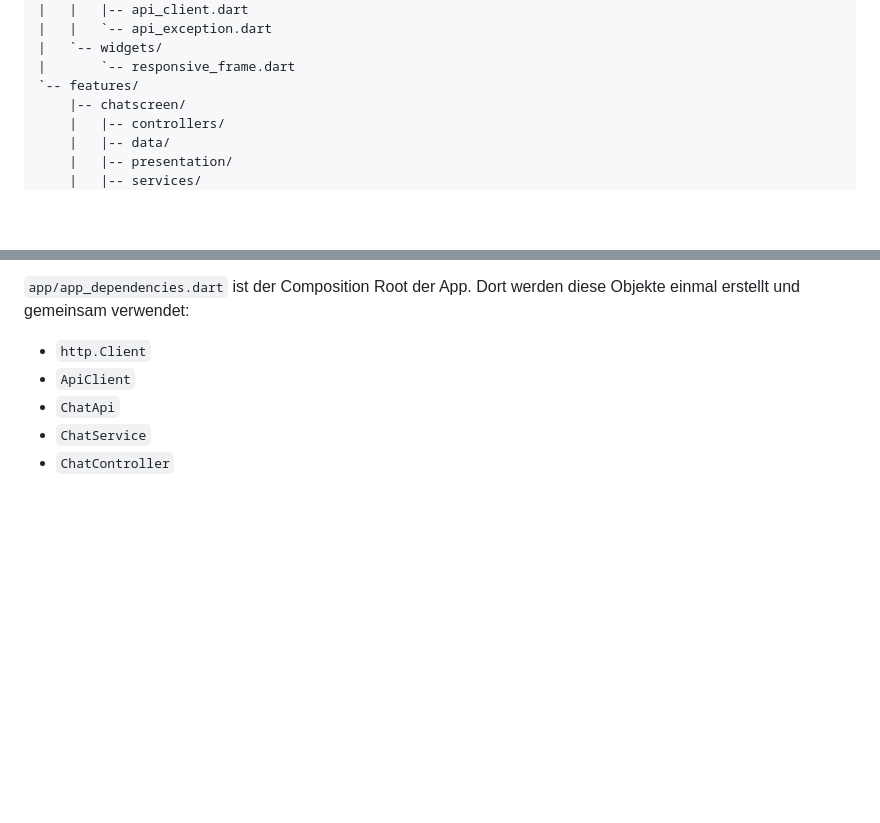
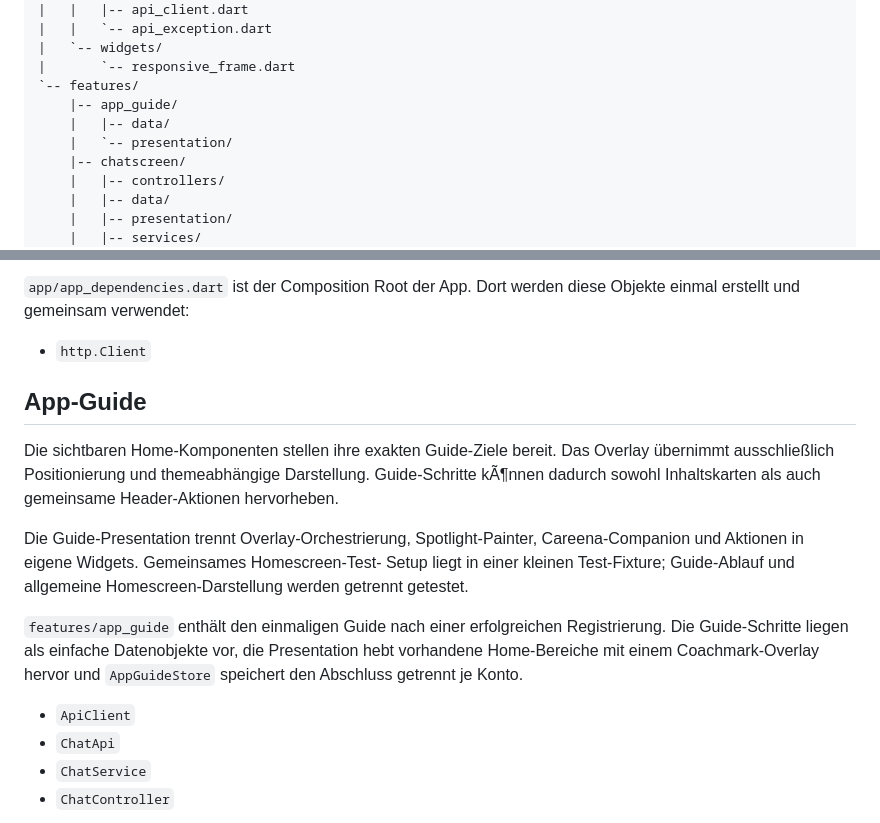
Before and after one commit to MsIlu/MEP_SS26, a Markdown page: documents/lib_structure.md, 2 parts joined by grey strips. GitHub-like rendering; blank space fills up the shorter version.

```diff
--- a/documents/lib_structure.md
+++ b/documents/lib_structure.md
@@ -32,6 +32,9 @@ app1/lib/
 |   `-- widgets/
 |       `-- responsive_frame.dart
 `-- features/
+    |-- app_guide/
+    |   |-- data/
+    |   `-- presentation/
     |-- chatscreen/
     |   |-- controllers/
     |   |-- data/
@@ -98,6 +101,23 @@ jedes Text-Widget einzeln anzupassen.
 Objekte einmal erstellt und gemeinsam verwendet:
 
 - `http.Client`
+
+## App-Guide
+
+Die sichtbaren Home-Komponenten stellen ihre exakten Guide-Ziele bereit. Das
+Overlay übernimmt ausschließlich Positionierung und themeabhängige
+Darstellung. Guide-Schritte kÃ¶nnen dadurch sowohl Inhaltskarten als auch
+gemeinsame Header-Aktionen hervorheben.
+
+Die Guide-Presentation trennt Overlay-Orchestrierung, Spotlight-Painter,
+Careena-Companion und Aktionen in eigene Widgets. Gemeinsames Homescreen-Test-
+Setup liegt in einer kleinen Test-Fixture; Guide-Ablauf und allgemeine
+Homescreen-Darstellung werden getrennt getestet.
+
+`features/app_guide` enthält den einmaligen Guide nach einer erfolgreichen
+Registrierung. Die Guide-Schritte liegen als einfache Datenobjekte vor, die
+Presentation hebt vorhandene Home-Bereiche mit einem Coachmark-Overlay hervor
+und `AppGuideStore` speichert den Abschluss getrennt je Konto.
 - `ApiClient`
 - `ChatApi`
 - `ChatService`
```
Also changed, not shown: documents/change_log.md (+35 -0 lines).
